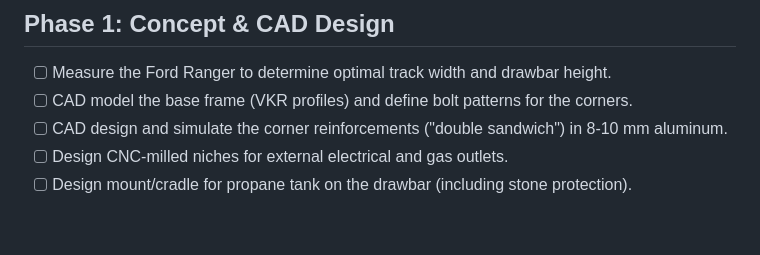
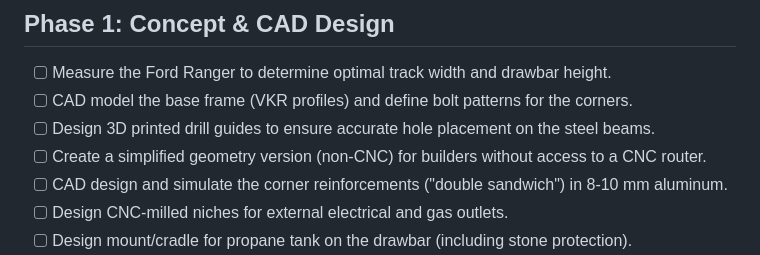
Before and after one commit to heavy-oil1462/PrintTrek, a Markdown page: TODO.md, the part around the change. GitHub-like rendering; blank space fills up the shorter version.

```diff
--- a/TODO.md
+++ b/TODO.md
@@ -3,6 +3,8 @@
 ## Phase 1: Concept & CAD Design
 - [ ] Measure the Ford Ranger to determine optimal track width and drawbar height.
 - [ ] CAD model the base frame (VKR profiles) and define bolt patterns for the corners.
+- [ ] Design 3D printed drill guides to ensure accurate hole placement on the steel beams.
+- [ ] Create a simplified geometry version (non-CNC) for builders without access to a CNC router.
 - [ ] CAD design and simulate the corner reinforcements ("double sandwich") in 8-10 mm aluminum.
 - [ ] Design CNC-milled niches for external electrical and gas outlets.
 - [ ] Design mount/cradle for propane tank on the drawbar (including stone protection).
```
Also changed, not shown: SPECS.md (+1 -1 lines).
